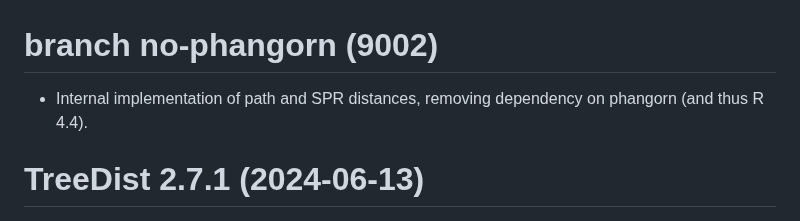
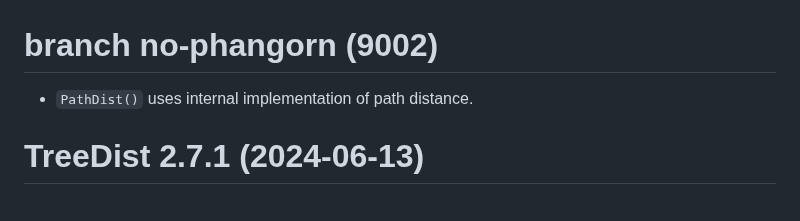
Before and after one commit to ms609/TreeDist, a Markdown page: NEWS.md, the part around the change. GitHub-like rendering.

Commit message:
SPR not yet

```diff
--- a/NEWS.md
+++ b/NEWS.md
@@ -1,7 +1,6 @@
 # branch no-phangorn (9002)
 
-- Internal implementation of path and SPR distances, removing dependency
-  on phangorn (and thus R 4.4).
+- `PathDist()` uses internal implementation of path distance.
 
 
 # TreeDist 2.7.1 (2024-06-13)
```
